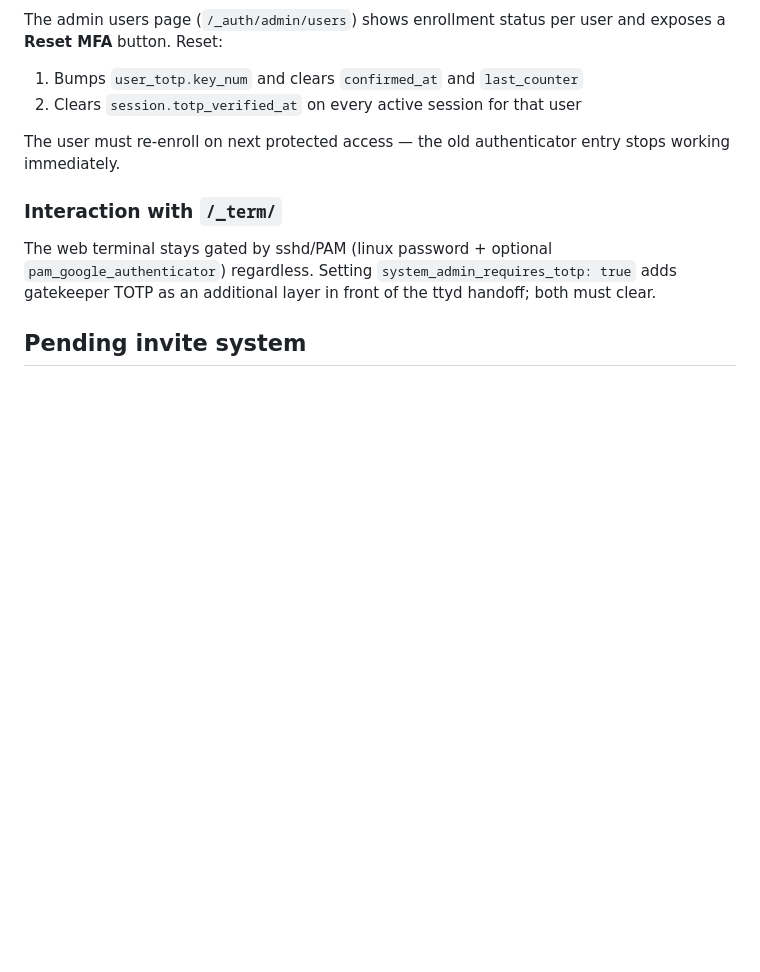
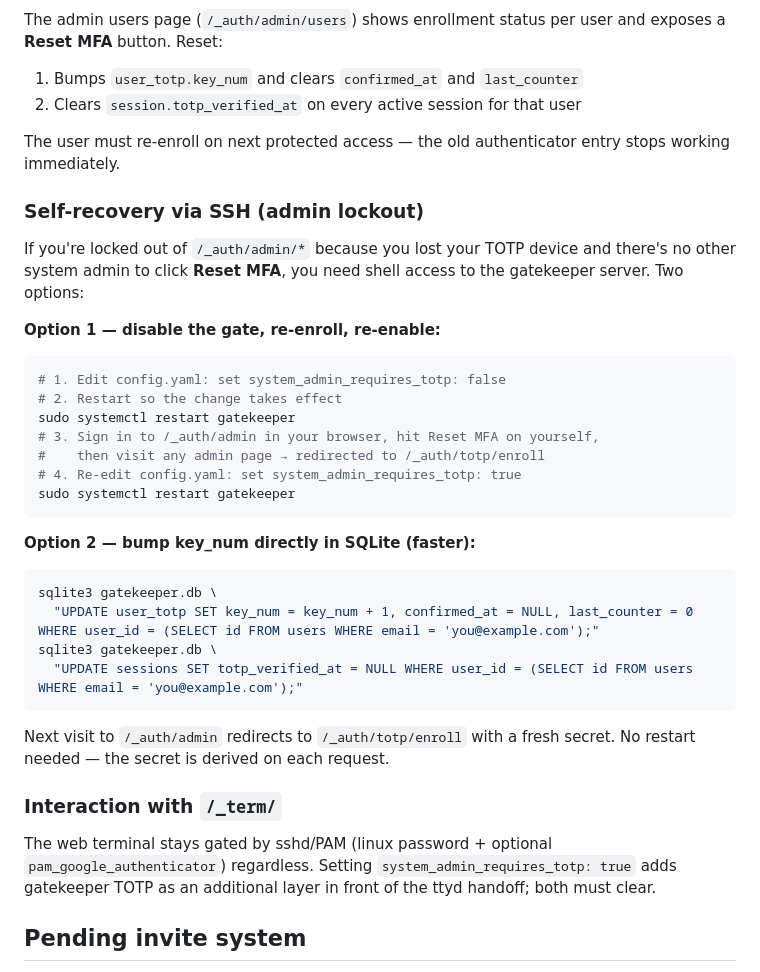
Before and after one commit to Callendina/gatekeeper, a Markdown page: CLAUDE.md, the part around the change. Drawn GitHub-style; blank space fills up the shorter version.

Commit message:
Document SSH self-recovery from admin TOTP lockout
Two paths: temporarily flip system_admin_requires_totp to false and use
the in-UI Reset MFA button, or bump user_totp.key_num directly in SQLite
(no restart needed since the secret is derived per-request).

Co-Authored-By: Claude Opus 4.7 (1M context) <noreply@anthropic.com>

````diff
--- a/CLAUDE.md
+++ b/CLAUDE.md
@@ -336,6 +336,33 @@ user and exposes a **Reset MFA** button. Reset:
 The user must re-enroll on next protected access — the old authenticator
 entry stops working immediately.
 
+### Self-recovery via SSH (admin lockout)
+
+If you're locked out of `/_auth/admin/*` because you lost your TOTP
+device and there's no other system admin to click **Reset MFA**, you
+need shell access to the gatekeeper server. Two options:
+
+**Option 1 — disable the gate, re-enroll, re-enable:**
+```bash
+# 1. Edit config.yaml: set system_admin_requires_totp: false
+# 2. Restart so the change takes effect
+sudo systemctl restart gatekeeper
+# 3. Sign in to /_auth/admin in your browser, hit Reset MFA on yourself,
+#    then visit any admin page → redirected to /_auth/totp/enroll
+# 4. Re-edit config.yaml: set system_admin_requires_totp: true
+sudo systemctl restart gatekeeper
+```
+
+**Option 2 — bump key_num directly in SQLite (faster):**
+```bash
+sqlite3 gatekeeper.db \
+  "UPDATE user_totp SET key_num = key_num + 1, confirmed_at = NULL, last_counter = 0 WHERE user_id = (SELECT id FROM users WHERE email = 'you@example.com');"
+sqlite3 gatekeeper.db \
+  "UPDATE sessions SET totp_verified_at = NULL WHERE user_id = (SELECT id FROM users WHERE email = 'you@example.com');"
+```
+Next visit to `/_auth/admin` redirects to `/_auth/totp/enroll` with a
+fresh secret. No restart needed — the secret is derived on each request.
+
 ### Interaction with `/_term/`
 
 The web terminal stays gated by sshd/PAM (linux password + optional
````
